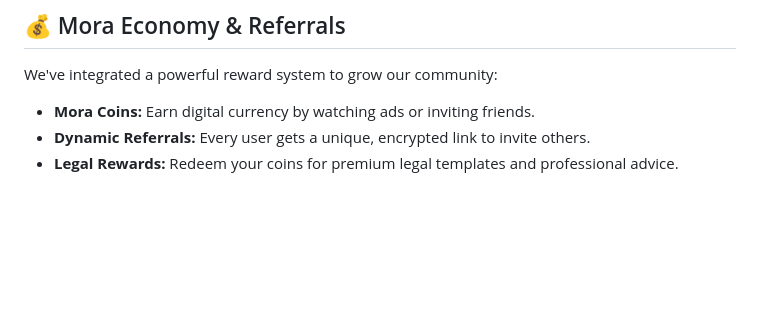
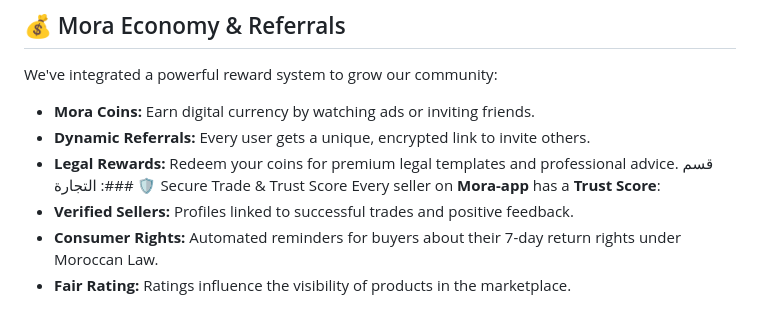
Before and after one commit to mohammedaminelahbich7-star/Mora-app, a Markdown page: README.md, the part around the change. GitHub-like rendering; blank space fills up the shorter version.

```diff
--- a/README.md
+++ b/README.md
@@ -102,3 +102,9 @@ We've integrated a powerful reward system to grow our community:
 - **Mora Coins:** Earn digital currency by watching ads or inviting friends.
 - **Dynamic Referrals:** Every user gets a unique, encrypted link to invite others.
 - **Legal Rewards:** Redeem your coins for premium legal templates and professional advice.
+قسم التجارة
+:### 🛡️ Secure Trade & Trust Score
+Every seller on **Mora-app** has a **Trust Score**:
+- **Verified Sellers:** Profiles linked to successful trades and positive feedback.
+- **Consumer Rights:** Automated reminders for buyers about their 7-day return rights under Moroccan Law.
+- **Fair Rating:** Ratings influence the visibility of products in the marketplace.
```
